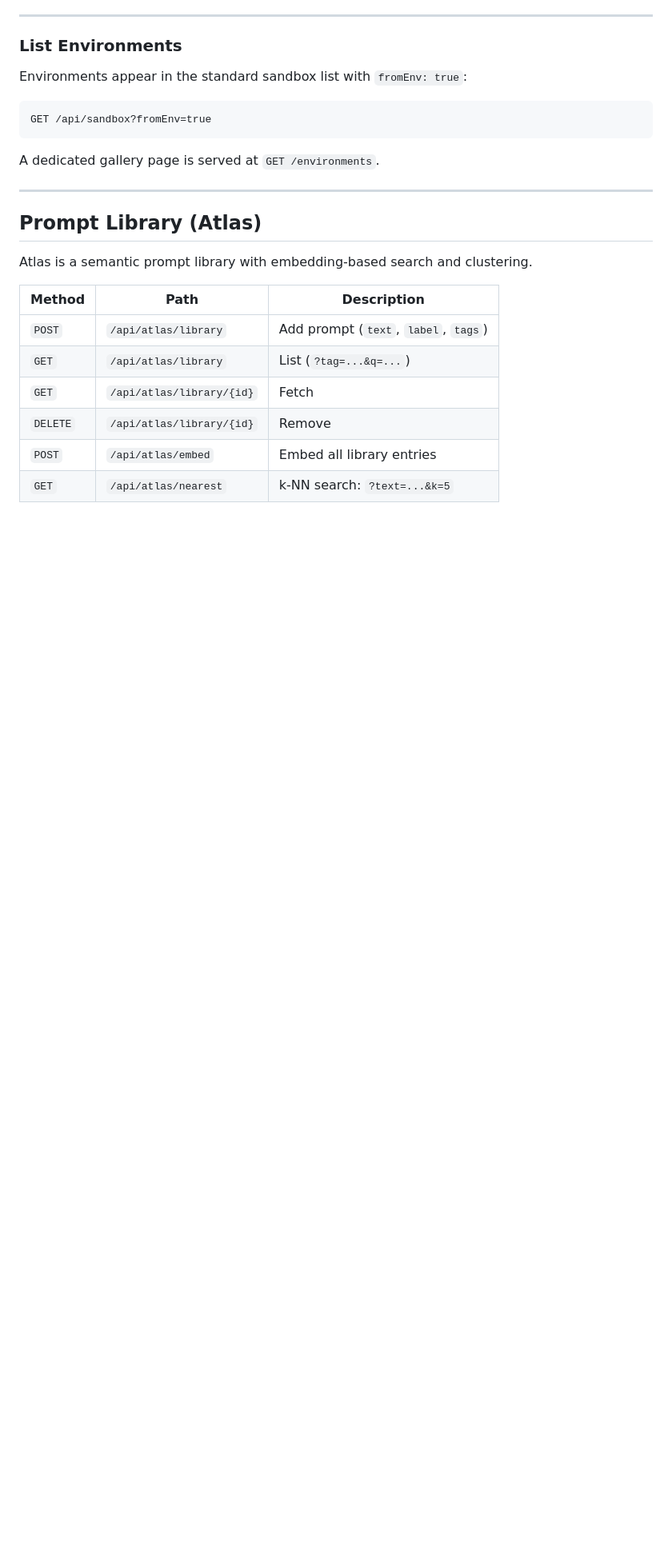
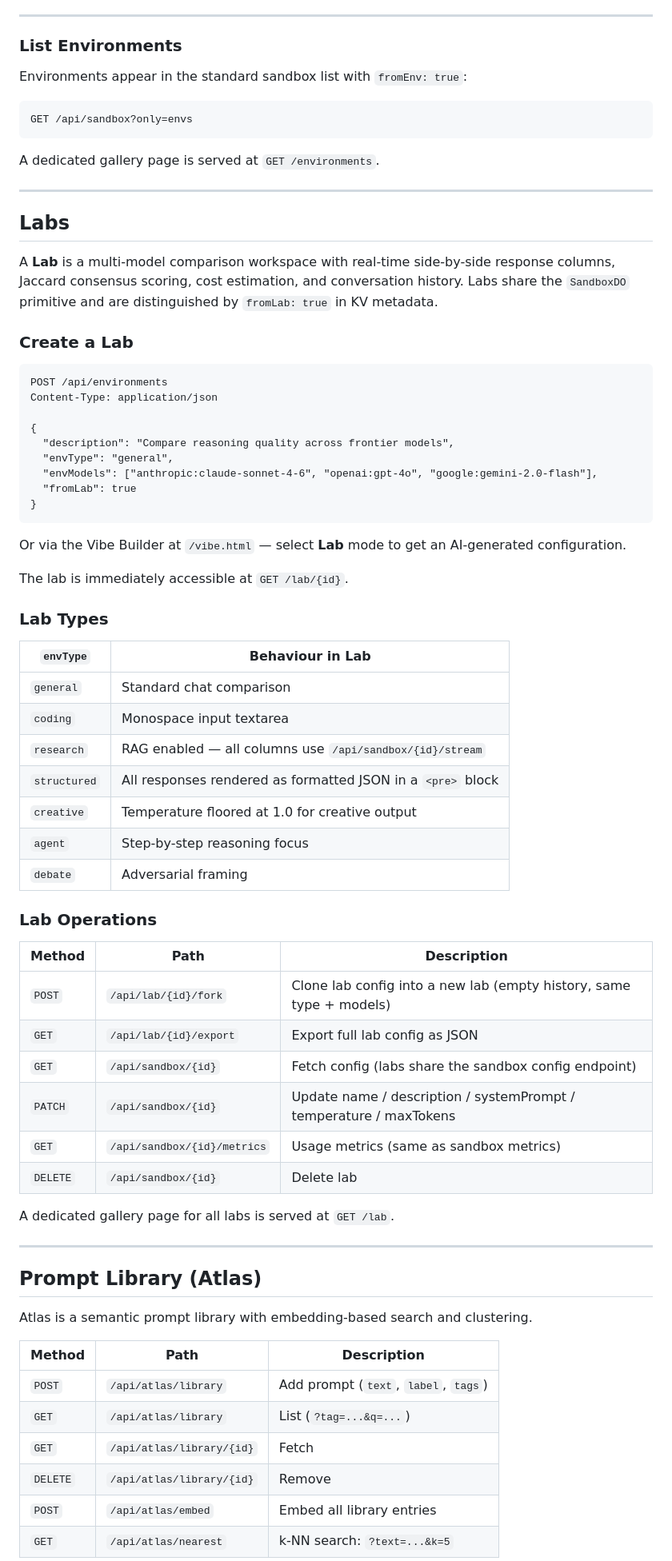
Before and after one commit to IKI-ZEN/Project-Whisper, a Markdown page: docs/developer-guide.md, the part around one of its changes. Shown at 80% size. Drawn GitHub-style; blank space fills up the shorter version.

````diff
--- a/docs/developer-guide.md
+++ b/docs/developer-guide.md
@@ -890,10 +892,59 @@ Registers the exported config as a new environment. If `SIGNING_SECRET` is confi
 Environments appear in the standard sandbox list with `fromEnv: true`:
 
 ```
-GET /api/sandbox?fromEnv=true
+GET /api/sandbox?only=envs
 ```
 
 A dedicated gallery page is served at `GET /environments`.
+
+---
+
+## Labs
+
+A **Lab** is a multi-model comparison workspace with real-time side-by-side response columns, Jaccard consensus scoring, cost estimation, and conversation history. Labs share the `SandboxDO` primitive and are distinguished by `fromLab: true` in KV metadata.
+
+### Create a Lab
+
+```
+POST /api/environments
+Content-Type: application/json
+
+{
+  "description": "Compare reasoning quality across frontier models",
+  "envType": "general",
+  "envModels": ["anthropic:claude-sonnet-4-6", "openai:gpt-4o", "google:gemini-2.0-flash"],
+  "fromLab": true
+}
+```
+
+Or via the Vibe Builder at `/vibe.html` — select **Lab** mode to get an AI-generated configuration.
+
+The lab is immediately accessible at `GET /lab/{id}`.
+
+### Lab Types
+
+| `envType` | Behaviour in Lab |
+|---|---|
+| `general` | Standard chat comparison |
+| `coding` | Monospace input textarea |
+| `research` | RAG enabled — all columns use `/api/sandbox/{id}/stream` |
+| `structured` | All responses rendered as formatted JSON in a `<pre>` block |
+| `creative` | Temperature floored at 1.0 for creative output |
+| `agent` | Step-by-step reasoning focus |
+| `debate` | Adversarial framing |
+
+### Lab Operations
+
+| Method | Path | Description |
+|---|---|---|
+| `POST` | `/api/lab/{id}/fork` | Clone lab config into a new lab (empty history, same type + models) |
+| `GET` | `/api/lab/{id}/export` | Export full lab config as JSON |
+| `GET` | `/api/sandbox/{id}` | Fetch config (labs share the sandbox config endpoint) |
+| `PATCH` | `/api/sandbox/{id}` | Update name / description / systemPrompt / temperature / maxTokens |
+| `GET` | `/api/sandbox/{id}/metrics` | Usage metrics (same as sandbox metrics) |
+| `DELETE` | `/api/sandbox/{id}` | Delete lab |
+
+A dedicated gallery page for all labs is served at `GET /lab`.
 
 ---
 
````
Also changed, not shown: other parts of docs/developer-guide.md (+10 -8 lines), CONTRIBUTING.md (+8 -3 lines), SETUP.md (+4 -3 lines).
